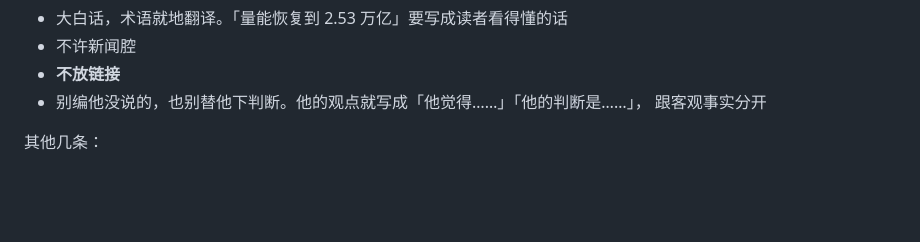
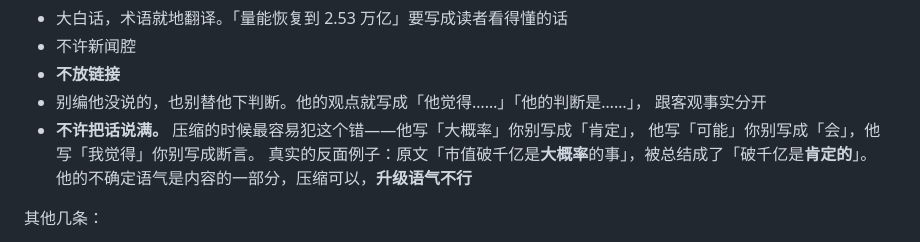
Before and after one commit to pengxiaobei/brief-wlsb6r, a Markdown page: prompts/daily.md, the part around the change. Drawn GitHub-style; blank space fills up the shorter version.

Commit message:
禁止在总结猫笔刀时升级语气
实测把原文的「破千亿是大概率的事」总结成了「破千亿是肯定的」。
压缩内容可以，但他的不确定语气是内容的一部分，抬高会侵蚀这块的可信度。

Co-Authored-By: Claude Opus 5 (1M context) <noreply@anthropic.com>

```diff
--- a/prompts/daily.md
+++ b/prompts/daily.md
@@ -239,6 +239,10 @@ date "+%Y-%m-%d"
 - **不放链接**
 - 别编他没说的，也别替他下判断。他的观点就写成「他觉得……」「他的判断是……」，
   跟客观事实分开
+- **不许把话说满。** 压缩的时候最容易犯这个错——他写「大概率」你别写成「肯定」，
+  他写「可能」你别写成「会」，他写「我觉得」你别写成断言。
+  真实的反面例子：原文「市值破千亿是**大概率**的事」，被总结成了「破千亿是**肯定的**」。
+  他的不确定语气是内容的一部分，压缩可以，**升级语气不行**
 
 其他几条：
 
```
